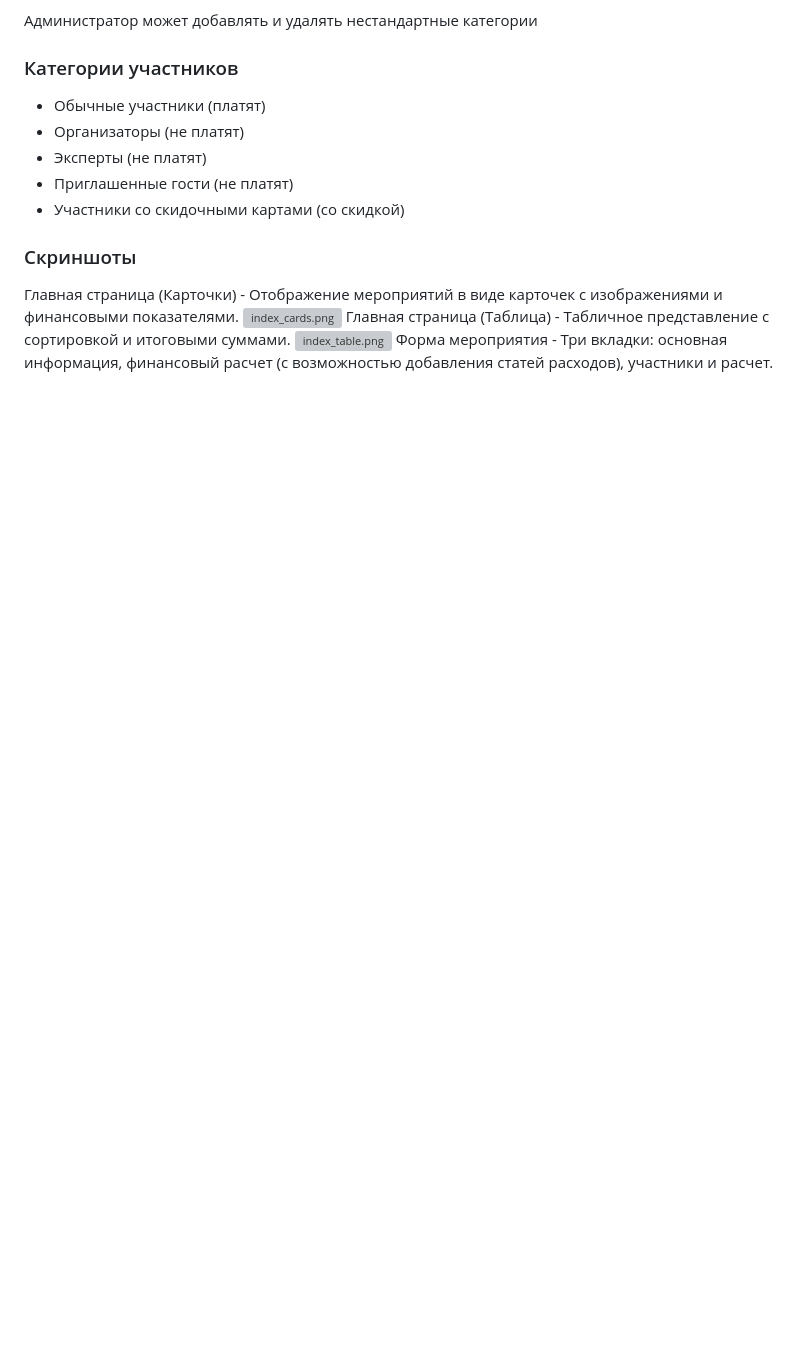
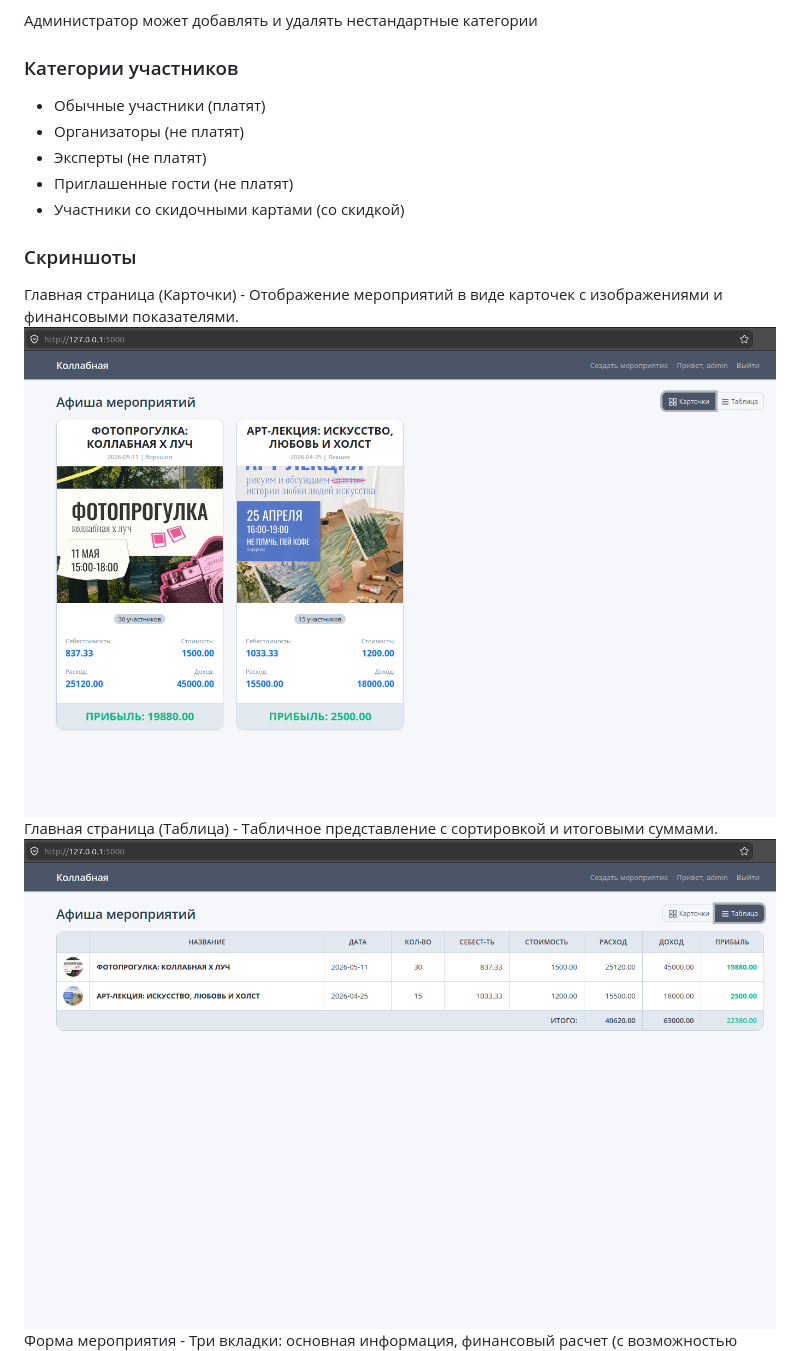
Before and after one commit to GitAndZamula/events-finance-web, a Markdown page: README.md, the part around one of its changes. Drawn GitHub-style; blank space fills up the shorter version; grey boxes are pictures that could not be loaded.

```diff
--- a/README.md
+++ b/README.md
@@ -177,7 +177,7 @@ python run.py
 ### Скриншоты
 
 Главная страница (Карточки) - Отображение мероприятий в виде карточек с изображениями и финансовыми показателями.
-![index_cards.png](index_cards.png)
+![index_cards.png](doc_images/index_cards.png)
 Главная страница (Таблица) - Табличное представление с сортировкой и итоговыми суммами.
-![index_table.png](index_table.png)
+![index_table.png](doc_images/index_table.png)
 Форма мероприятия - Три вкладки: основная информация, финансовый расчет (с возможностью добавления статей расходов), участники и расчет.
```
Also changed, not shown: other parts of README.md (+6 -6 lines).
